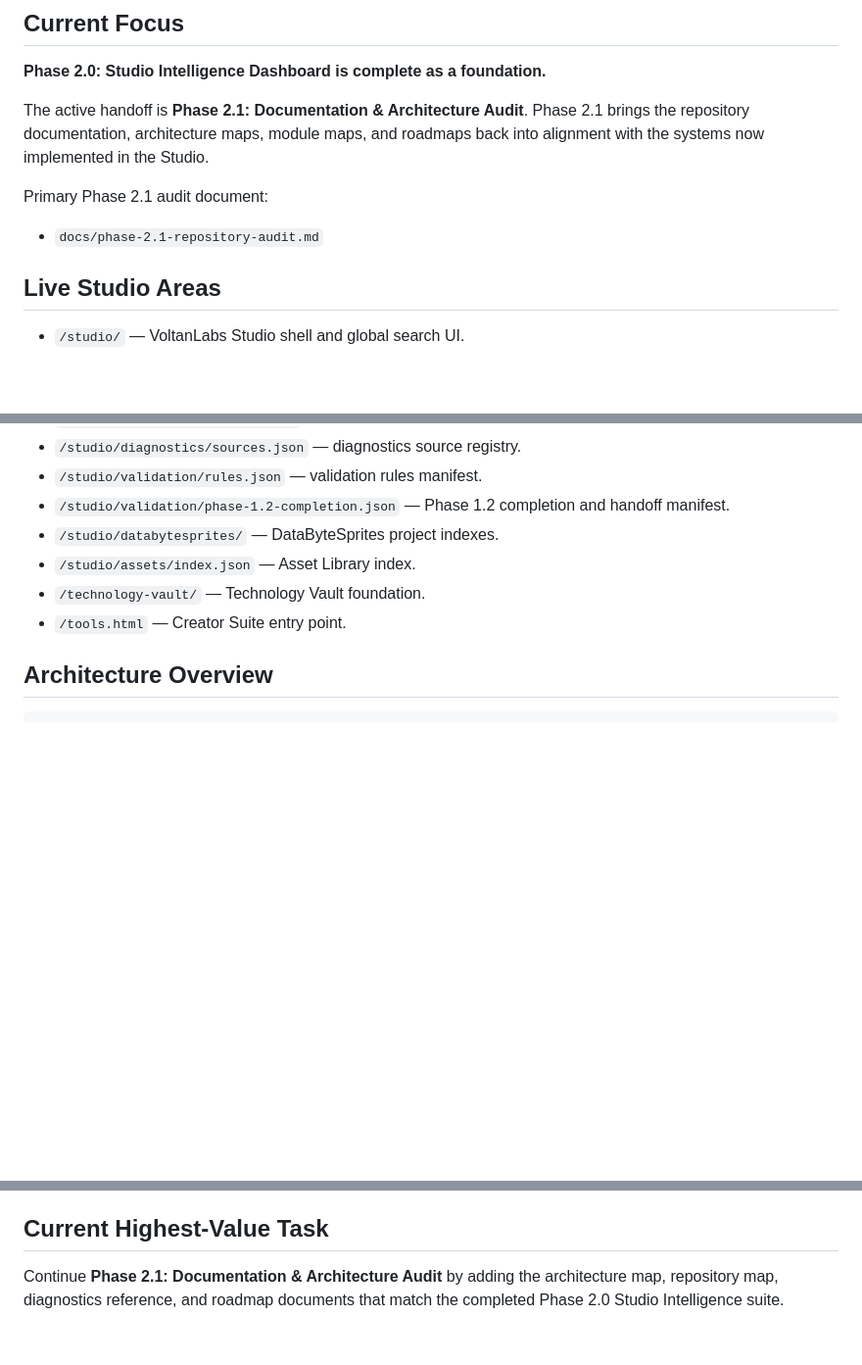
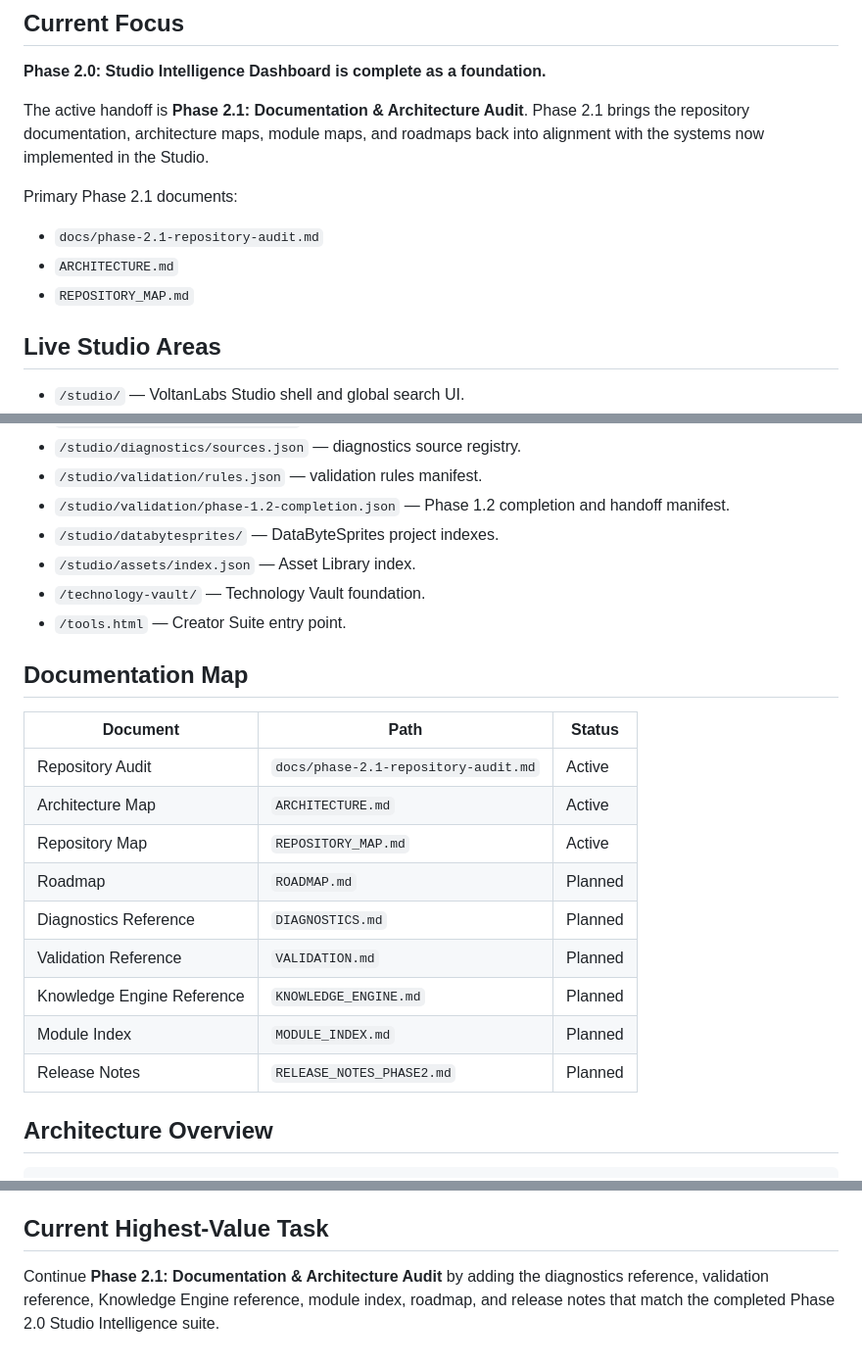
Before and after one commit to voltanlabs/voltanlabs.github.io, a Markdown page: README.md, 3 parts joined by grey strips. Shown at 98% size. GitHub-like rendering; blank space fills up the shorter version.

Commit message:
Wire architecture and repository maps

```diff
--- a/README.md
+++ b/README.md
@@ -10,9 +10,11 @@ The project has grown from a collection of browser tools into a modular Studio a
 
 The active handoff is **Phase 2.1: Documentation & Architecture Audit**. Phase 2.1 brings the repository documentation, architecture maps, module maps, and roadmaps back into alignment with the systems now implemented in the Studio.
 
-Primary Phase 2.1 audit document:
+Primary Phase 2.1 documents:
 
 - `docs/phase-2.1-repository-audit.md`
+- `ARCHITECTURE.md`
+- `REPOSITORY_MAP.md`
 
 ## Live Studio Areas
 
@@ -27,6 +29,20 @@ Primary Phase 2.1 audit document:
 - `/studio/assets/index.json` — Asset Library index.
 - `/technology-vault/` — Technology Vault foundation.
 - `/tools.html` — Creator Suite entry point.
+
+## Documentation Map
+
+| Document | Path | Status |
+| --- | --- | --- |
+| Repository Audit | `docs/phase-2.1-repository-audit.md` | Active |
+| Architecture Map | `ARCHITECTURE.md` | Active |
+| Repository Map | `REPOSITORY_MAP.md` | Active |
+| Roadmap | `ROADMAP.md` | Planned |
+| Diagnostics Reference | `DIAGNOSTICS.md` | Planned |
+| Validation Reference | `VALIDATION.md` | Planned |
+| Knowledge Engine Reference | `KNOWLEDGE_ENGINE.md` | Planned |
+| Module Index | `MODULE_INDEX.md` | Planned |
+| Release Notes | `RELEASE_NOTES_PHASE2.md` | Planned |
 
 ## Architecture Overview
 
@@ -279,4 +297,4 @@ Example goals:
 
 ## Current Highest-Value Task
 
-Continue **Phase 2.1: Documentation & Architecture Audit** by adding the architecture map, repository map, diagnostics reference, and roadmap documents that match the completed Phase 2.0 Studio Intelligence suite.
+Continue **Phase 2.1: Documentation & Architecture Audit** by adding the diagnostics reference, validation reference, Knowledge Engine reference, module index, roadmap, and release notes that match the completed Phase 2.0 Studio Intelligence suite.
```
Also changed, not shown: other parts of README.md (+2 -0 lines).
